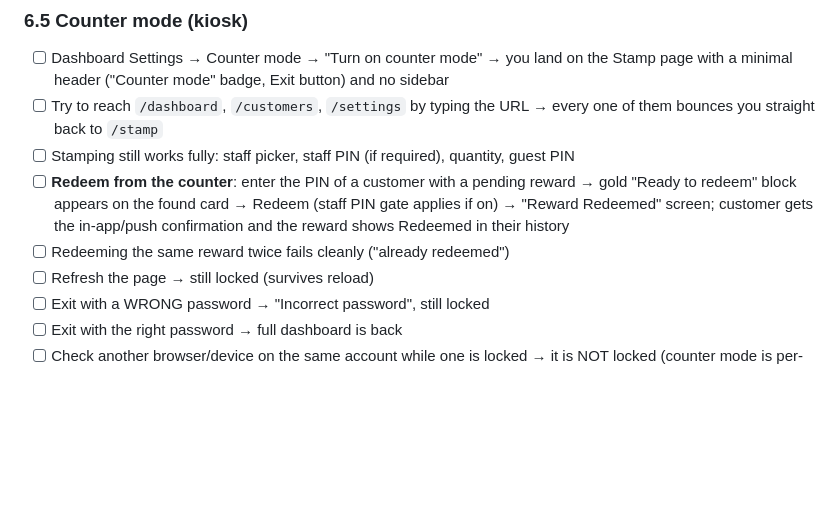
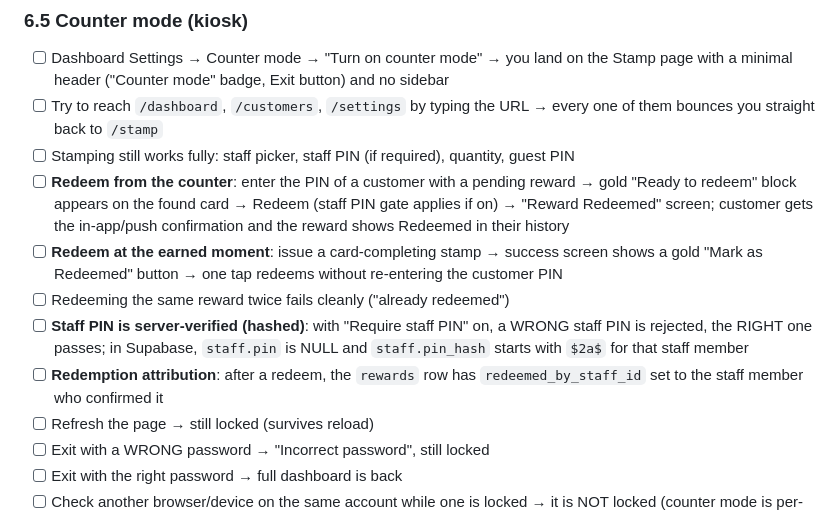
Before and after one commit to JayRKyd/stampd-mobile, a Markdown page: TESTING.md, the part around the change. GitHub-like rendering; blank space fills up the shorter version.

Commit message:
Add staff PIN hashing and redemption attribution checks to regression script
Co-Authored-By: Claude Fable 5 <noreply@anthropic.com>

```diff
--- a/TESTING.md
+++ b/TESTING.md
@@ -151,7 +151,10 @@ Merchant side: laptop on `/stamp`. Customer side: phone on Home (PIN visible).
 - [ ] Try to reach `/dashboard`, `/customers`, `/settings` by typing the URL → every one of them bounces you straight back to `/stamp`
 - [ ] Stamping still works fully: staff picker, staff PIN (if required), quantity, guest PIN
 - [ ] **Redeem from the counter**: enter the PIN of a customer with a pending reward → gold "Ready to redeem" block appears on the found card → Redeem (staff PIN gate applies if on) → "Reward Redeemed" screen; customer gets the in-app/push confirmation and the reward shows Redeemed in their history
+- [ ] **Redeem at the earned moment**: issue a card-completing stamp → success screen shows a gold "Mark as Redeemed" button → one tap redeems without re-entering the customer PIN
 - [ ] Redeeming the same reward twice fails cleanly ("already redeemed")
+- [ ] **Staff PIN is server-verified (hashed)**: with "Require staff PIN" on, a WRONG staff PIN is rejected, the RIGHT one passes; in Supabase, `staff.pin` is NULL and `staff.pin_hash` starts with `$2a$` for that staff member
+- [ ] **Redemption attribution**: after a redeem, the `rewards` row has `redeemed_by_staff_id` set to the staff member who confirmed it
 - [ ] Refresh the page → still locked (survives reload)
 - [ ] Exit with a WRONG password → "Incorrect password", still locked
 - [ ] Exit with the right password → full dashboard is back
```
